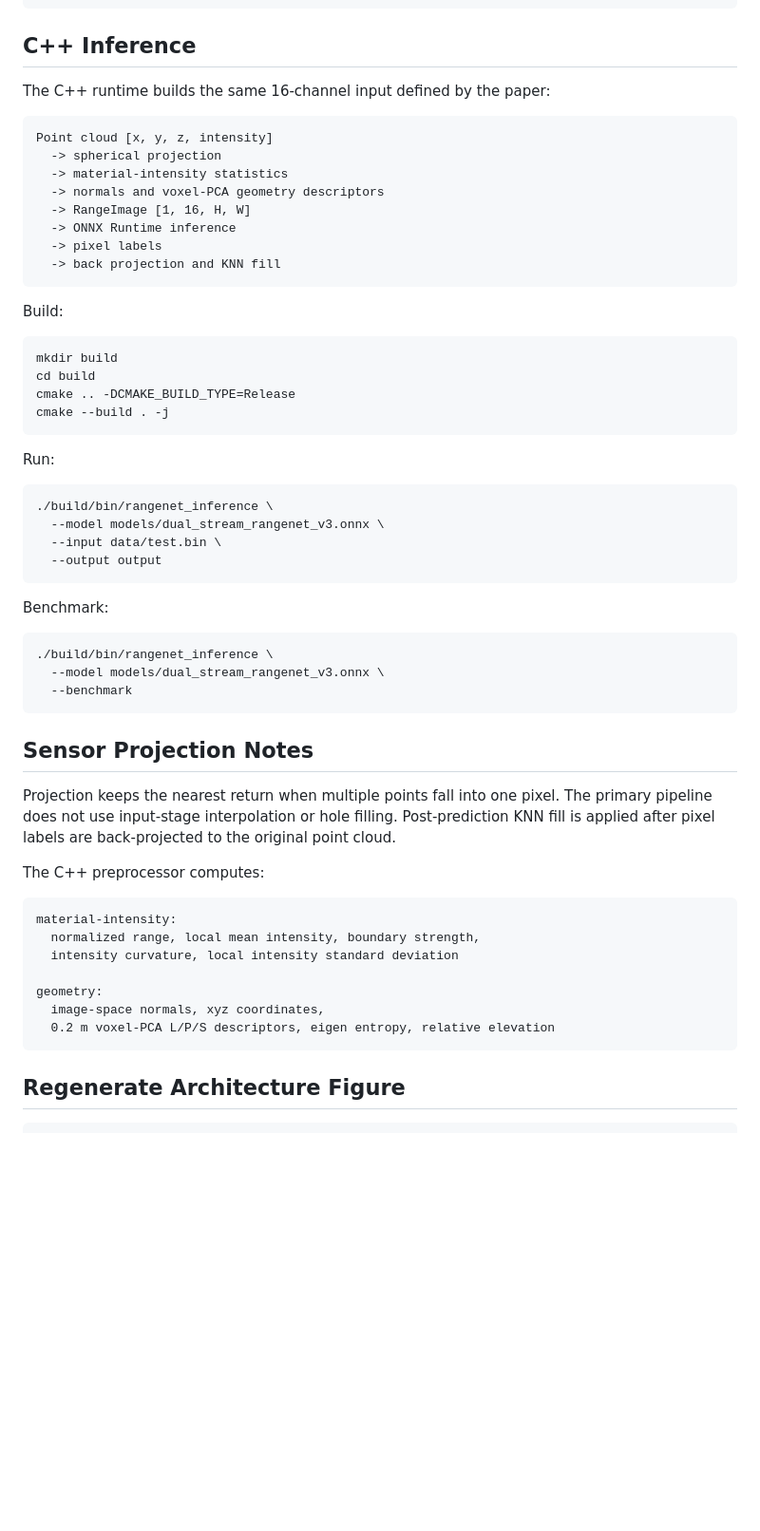
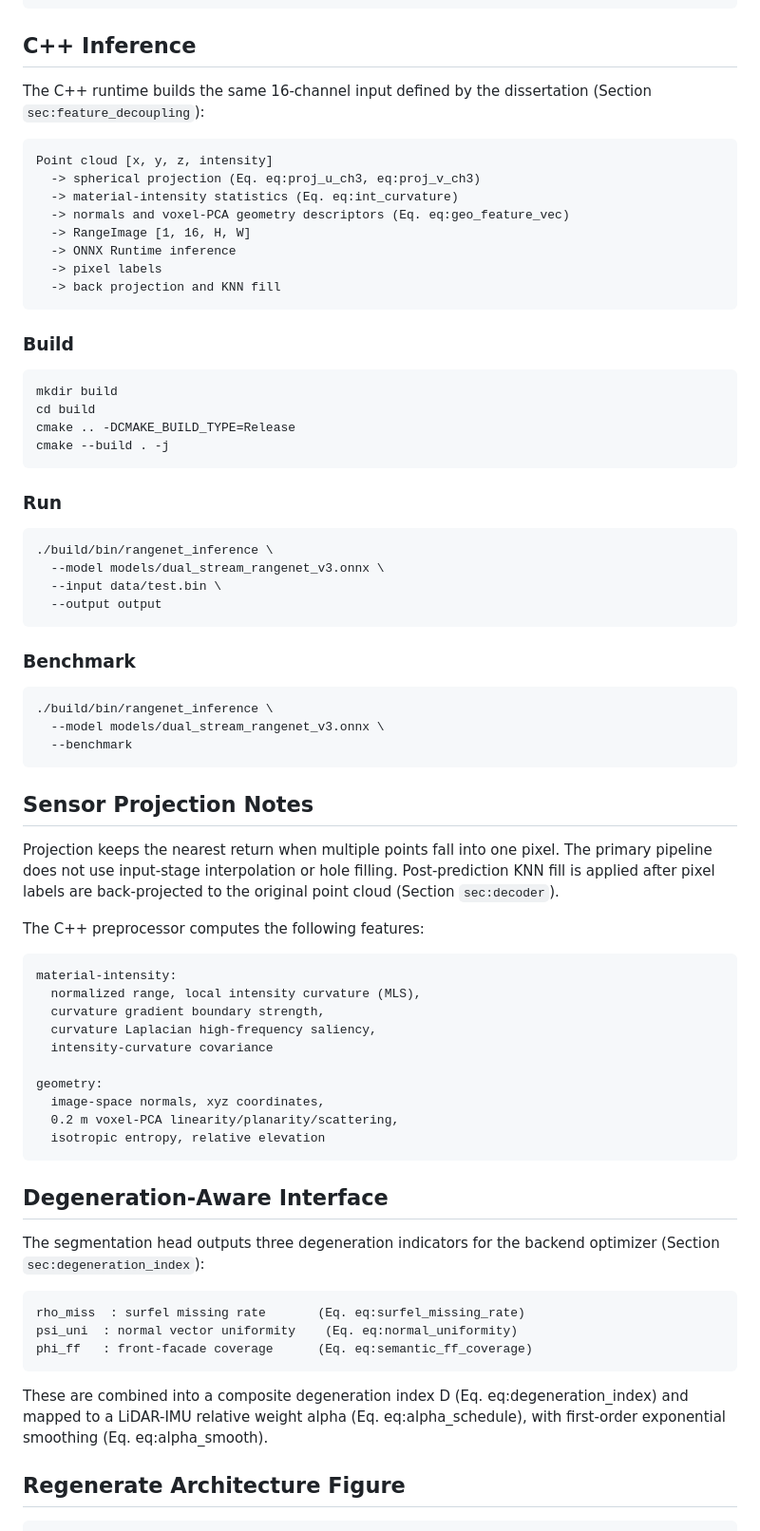
Before and after one commit to liwenguang211/dual_stream_rangenet, a Markdown page: README.md, the part around one of its changes. Shown at 95% size. Rendered like a GitHub page; blank space fills up the shorter version.

````diff
--- a/README.md
+++ b/README.md
@@ -216,20 +241,21 @@ logits:      [1,  9, H, W]
 
 ## C++ Inference
 
-The C++ runtime builds the same 16-channel input defined by the paper:
+The C++ runtime builds the same 16-channel input defined by the dissertation
+(Section `sec:feature_decoupling`):
 
 ```text
 Point cloud [x, y, z, intensity]
-  -> spherical projection
-  -> material-intensity statistics
-  -> normals and voxel-PCA geometry descriptors
+  -> spherical projection (Eq. eq:proj_u_ch3, eq:proj_v_ch3)
+  -> material-intensity statistics (Eq. eq:int_curvature)
+  -> normals and voxel-PCA geometry descriptors (Eq. eq:geo_feature_vec)
   -> RangeImage [1, 16, H, W]
   -> ONNX Runtime inference
   -> pixel labels
   -> back projection and KNN fill
 ```
 
-Build:
+### Build
 
 ```bash
 mkdir build
@@ -238,7 +264,7 @@ cmake .. -DCMAKE_BUILD_TYPE=Release
 cmake --build . -j
 ```
 
-Run:
+### Run
 
 ```bash
 ./build/bin/rangenet_inference \
@@ -247,7 +273,7 @@ Run:
   --output output
 ```
 
-Benchmark:
+### Benchmark
 
 ```bash
 ./build/bin/rangenet_inference \
@@ -260,19 +286,37 @@ Benchmark:
 Projection keeps the nearest return when multiple points fall into one pixel.
 The primary pipeline does not use input-stage interpolation or hole filling.
 Post-prediction KNN fill is applied after pixel labels are back-projected to
-the original point cloud.
+the original point cloud (Section `sec:decoder`).
 
-The C++ preprocessor computes:
+The C++ preprocessor computes the following features:
 
 ```text
 material-intensity:
-  normalized range, local mean intensity, boundary strength,
-  intensity curvature, local intensity standard deviation
+  normalized range, local intensity curvature (MLS),
+  curvature gradient boundary strength,
+  curvature Laplacian high-frequency saliency,
+  intensity-curvature covariance
 
 geometry:
   image-space normals, xyz coordinates,
-  0.2 m voxel-PCA L/P/S descriptors, eigen entropy, relative elevation
+  0.2 m voxel-PCA linearity/planarity/scattering,
+  isotropic entropy, relative elevation
 ```
+
+## Degeneration-Aware Interface
+
+The segmentation head outputs three degeneration indicators for the backend
+optimizer (Section `sec:degeneration_index`):
+
+```text
+rho_miss  : surfel missing rate       (Eq. eq:surfel_missing_rate)
+psi_uni  : normal vector uniformity    (Eq. eq:normal_uniformity)
+phi_ff   : front-facade coverage      (Eq. eq:semantic_ff_coverage)
+```
+
+These are combined into a composite degeneration index D (Eq. eq:degeneration_index)
+and mapped to a LiDAR-IMU relative weight alpha (Eq. eq:alpha_schedule),
+with first-order exponential smoothing (Eq. eq:alpha_smooth).
 
 ## Regenerate Architecture Figure
 
````
Also changed, not shown: other parts of README.md (+130 -41 lines).
